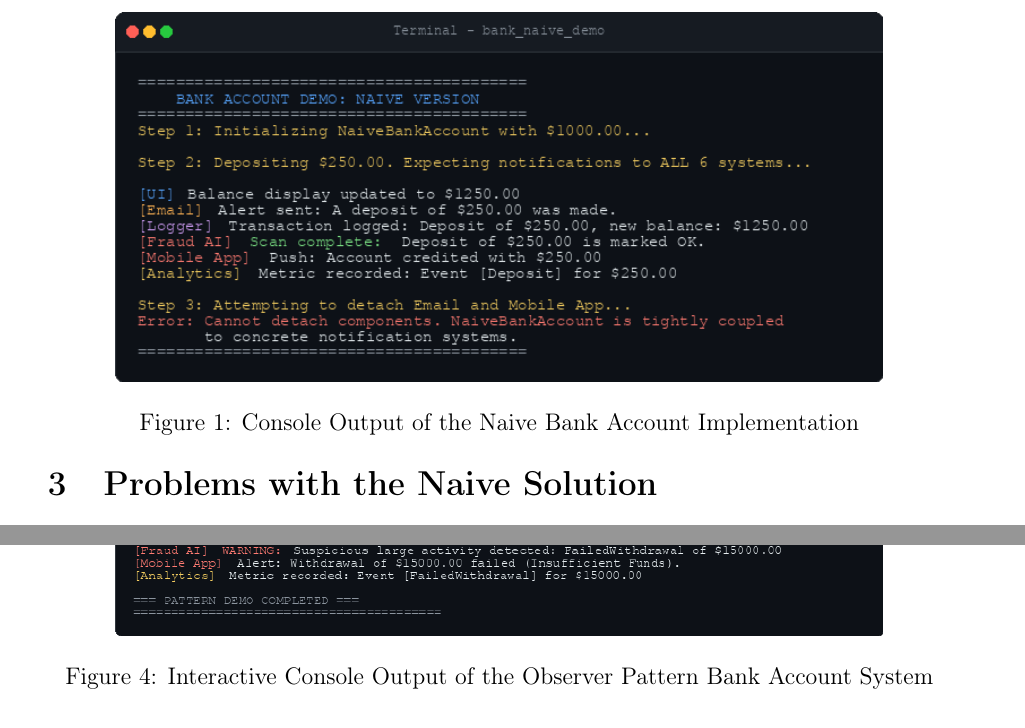
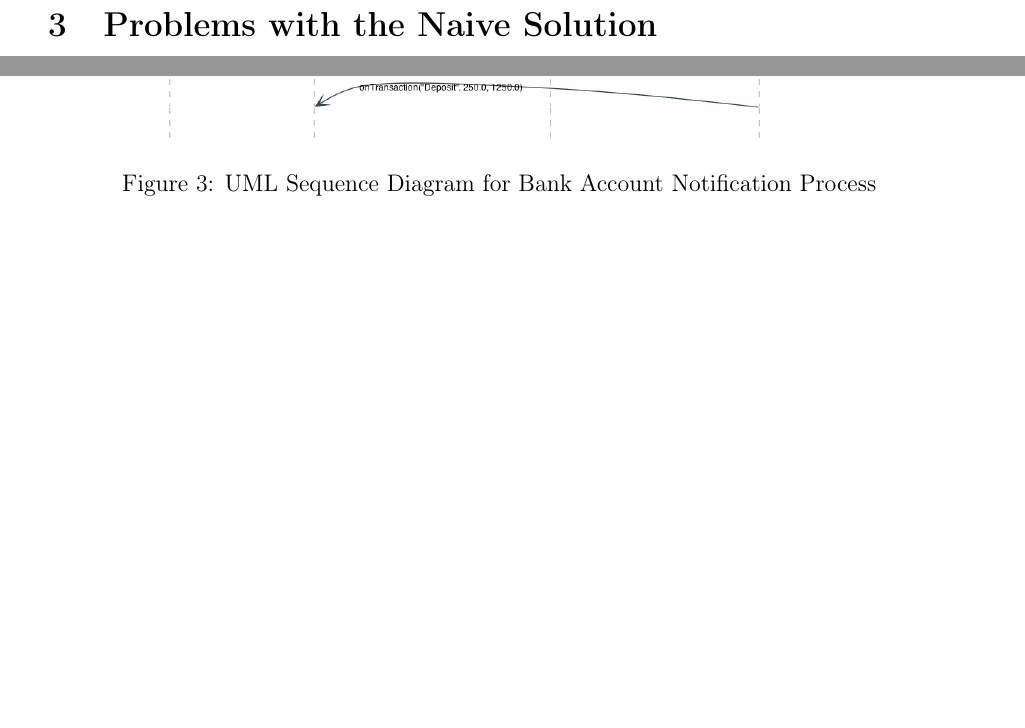
Before and after one commit to ndmhuy/DesignPatternsGroup52, a LaTeX document (Observer/reports/report.tex): two parts of pages 3 and 6 of 8 before the commit and two parts of pages 3 and 5 of 7 after it, joined at a grey line, cut at the place of the change, the shorter picture padded with empty space. Compiled offline with pdfLaTeX.

Commit message:
Replace console output screenshots with a UML Sequence Diagram for Observer notification process

```diff
--- a/Observer/reports/report.tex
+++ b/Observer/reports/report.tex
@@ -93,13 +93,6 @@ public:
 };
 \end{lstlisting}
 
-\begin{figure}[h]
-    \centering
-    \includegraphics[width=0.85\textwidth]{naive_console_output.png}
-    \caption{Console Output of the Naive Bank Account Implementation}
-    \label{fig:naive_output}
-\end{figure}
-
 \section{Problems with the Naive Solution}
 The naive approach exhibits several major architectural flaws:
 \begin{enumerate}
@@ -186,9 +179,9 @@ public:
 
 \begin{figure}[h]
     \centering
-    \includegraphics[width=0.85\textwidth]{pattern_console_output.png}
-    \caption{Interactive Console Output of the Observer Pattern Bank Account System}
-    \label{fig:pattern_output}
+    \includegraphics[width=0.85\textwidth]{observer_sequence_uml.png}
+    \caption{UML Sequence Diagram for Bank Account Notification Process}
+    \label{fig:observer_sequence}
 \end{figure}
 
 \section{Pros and Cons}
```
Also changed, not shown: Observer/reports/naive_console_output.png (deleted), Observer/reports/observer_sequence_uml.png (added), Observer/reports/pattern_console_output.png (deleted), Observer/reports/report.pdf, 1 other file.
